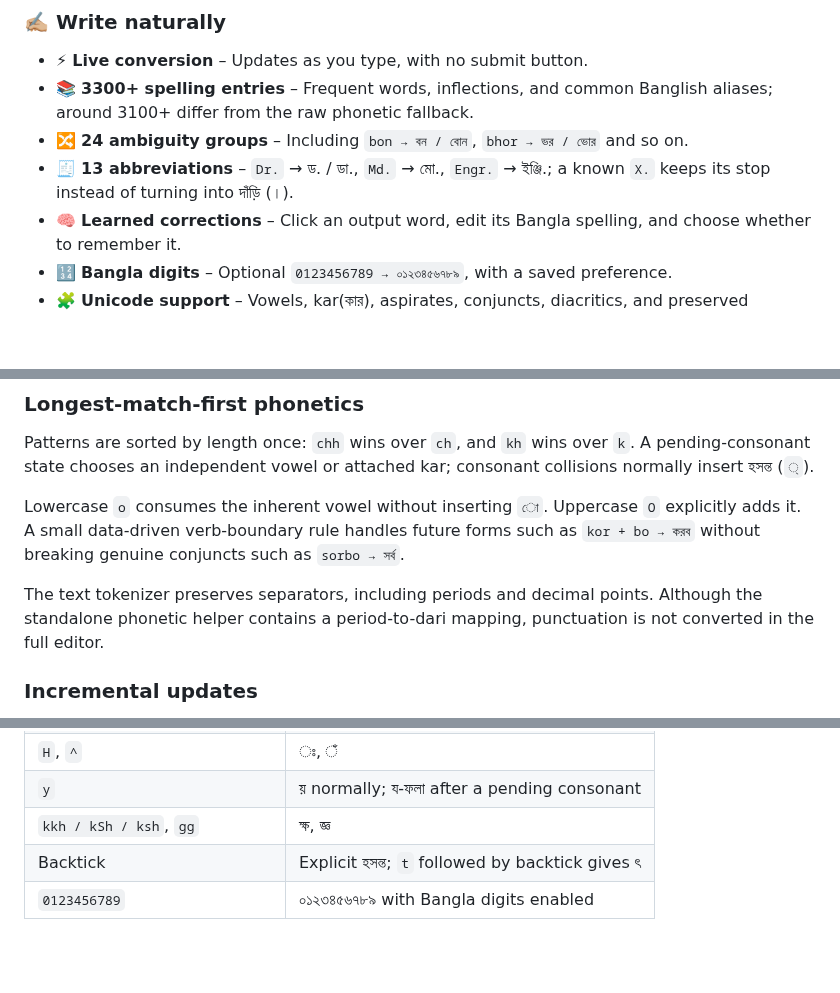
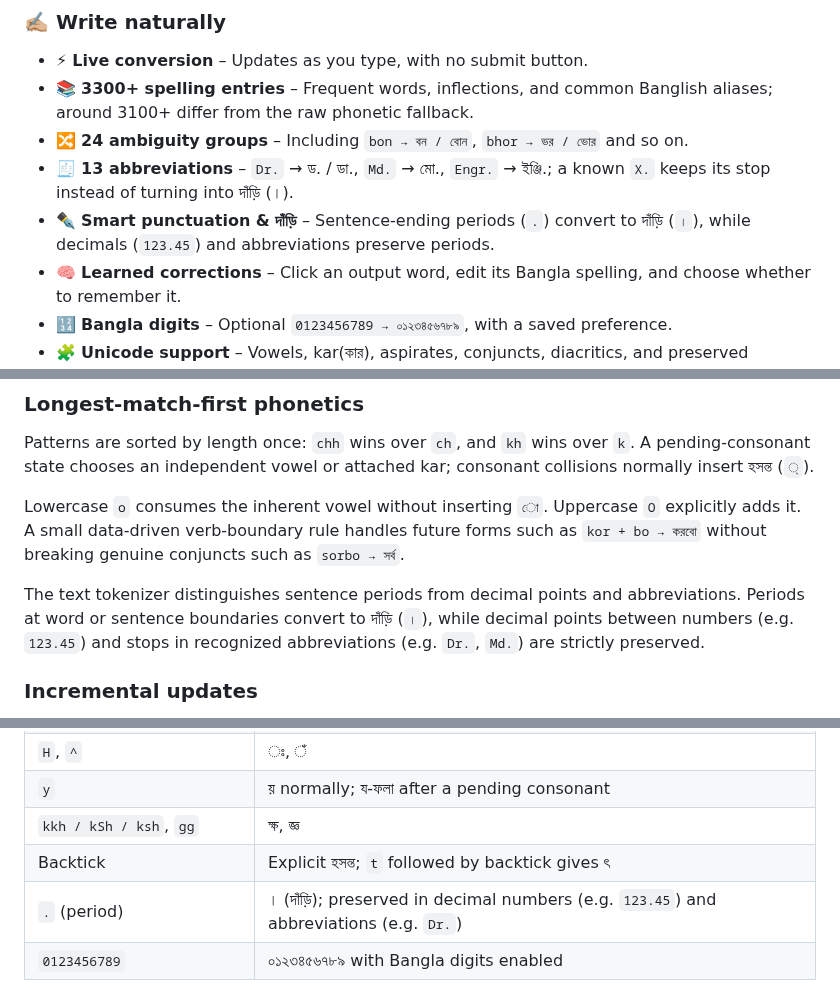
Before and after one commit to TajkirHossen-14/Bornotoron, a Markdown page: README.md, 3 parts joined by grey strips. Drawn GitHub-style; blank space fills up the shorter version.

```diff
--- a/README.md
+++ b/README.md
@@ -85,6 +85,7 @@ It combines phonetic rules, a bundled spelling dictionary, explicit homophone ch
 - 📚 **3300+ spelling entries** – Frequent words, inflections, and common Banglish aliases; around 3100+ differ from the raw phonetic fallback.
 - 🔀 **24 ambiguity groups** – Including `bon → বন / বোন`, `bhor → ভর / ভোর` and so on.
 - 🧾 **13 abbreviations** – `Dr.` → ড. / ডা., `Md.` → মো., `Engr.` → ইঞ্জি.; a known `X.` keeps its stop instead of turning into দাঁড়ি (।).
+- ✒️ **Smart punctuation & দাঁড়ি** – Sentence-ending periods (`.`) convert to দাঁড়ি (`।`), while decimals (`123.45`) and abbreviations preserve periods.
 - 🧠 **Learned corrections** – Click an output word, edit its Bangla spelling, and choose whether to remember it.
 - 🔢 **Bangla digits** – Optional `0123456789 → ০১২৩৪৫৬৭৮৯`, with a saved preference.
 - 🧩 **Unicode support** – Vowels, kar(কার), aspirates, conjuncts, diacritics, and preserved whitespace, punctuation, existing Bangla, and emoji.
@@ -248,9 +249,9 @@ Dictionary lookups are case-insensitive; phonetic patterns retain meaningful cas
 
 Patterns are sorted by length once: `chh` wins over `ch`, and `kh` wins over `k`. A pending-consonant state chooses an independent vowel or attached kar; consonant collisions normally insert হসন্ত (`্`).
 
-Lowercase `o` consumes the inherent vowel without inserting `ো`. Uppercase `O` explicitly adds it. A small data-driven verb-boundary rule handles future forms such as `kor + bo → করব` without breaking genuine conjuncts such as `sorbo → সর্ব`.
+Lowercase `o` consumes the inherent vowel without inserting `ো`. Uppercase `O` explicitly adds it. A small data-driven verb-boundary rule handles future forms such as `kor + bo → করবো` without breaking genuine conjuncts such as `sorbo → সর্ব`.
 
-The text tokenizer preserves separators, including periods and decimal points. Although the standalone phonetic helper contains a period-to-dari mapping, punctuation is not converted in the full editor.
+The text tokenizer distinguishes sentence periods from decimal points and abbreviations. Periods at word or sentence boundaries convert to দাঁড়ি (`।`), while decimal points between numbers (e.g. `123.45`) and stops in recognized abbreviations (e.g. `Dr.`, `Md.`) are strictly preserved.
 
 ### Incremental updates
 
@@ -307,6 +308,7 @@ engine.setPersonal({ bon: 'বোন' }); // Replace preferences and clear cache
 | `y` | য় normally; য-ফলা after a pending consonant |
 | `kkh / kSh / ksh`, `gg` | ক্ষ, জ্ঞ |
 | Backtick | Explicit হসন্ত; `t` followed by backtick gives ৎ |
+| `.` (period) | । (দাঁড়ি); preserved in decimal numbers (e.g. `123.45`) and abbreviations (e.g. `Dr.`) |
 | `0123456789` | ০১২৩৪৫৬৭৮৯ with Bangla digits enabled |
 
 Click any output word to correct it. The output is read-only by default; word-level editing happens in the suggestion popover.
```
Also changed, not shown: other parts of README.md (+10 -10 lines).
